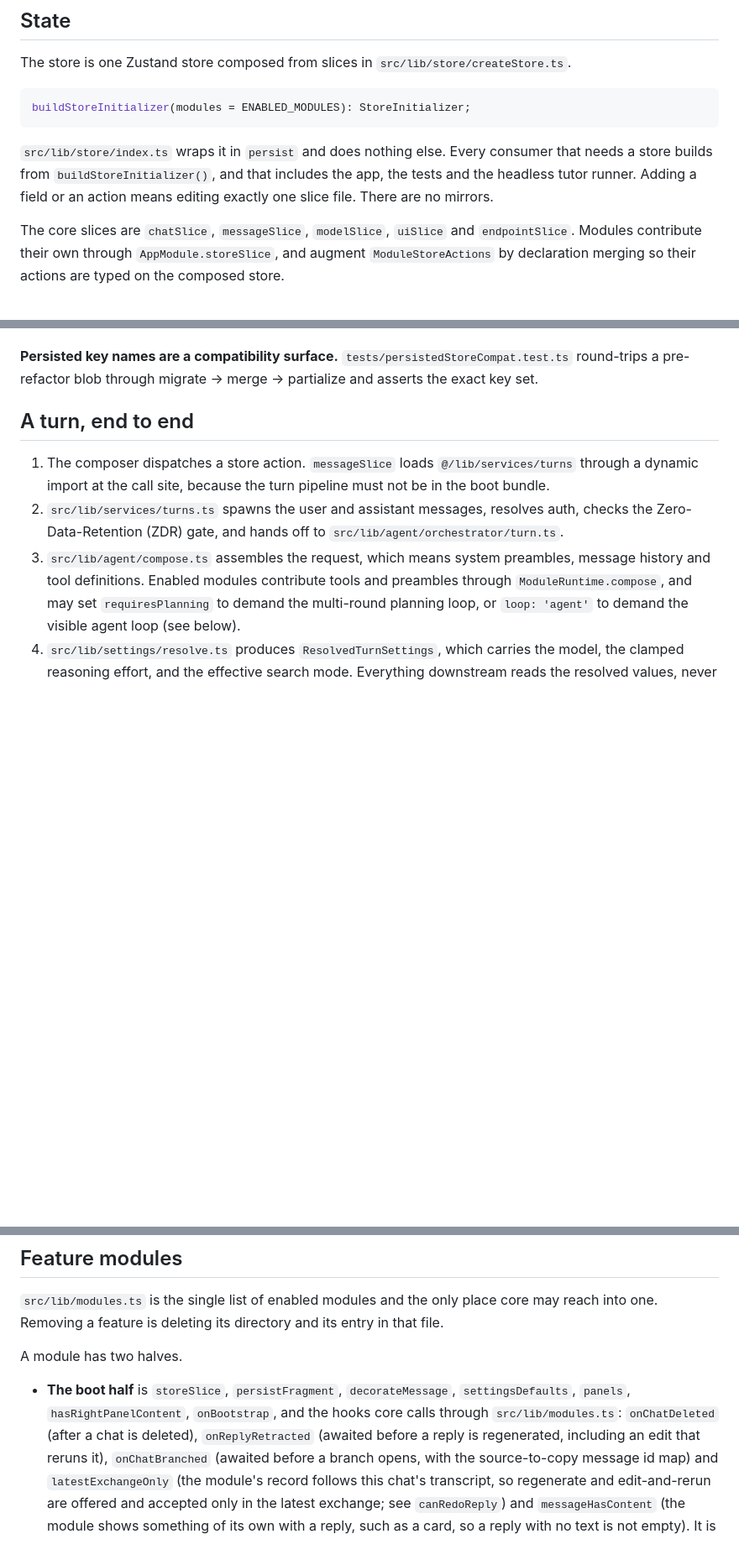
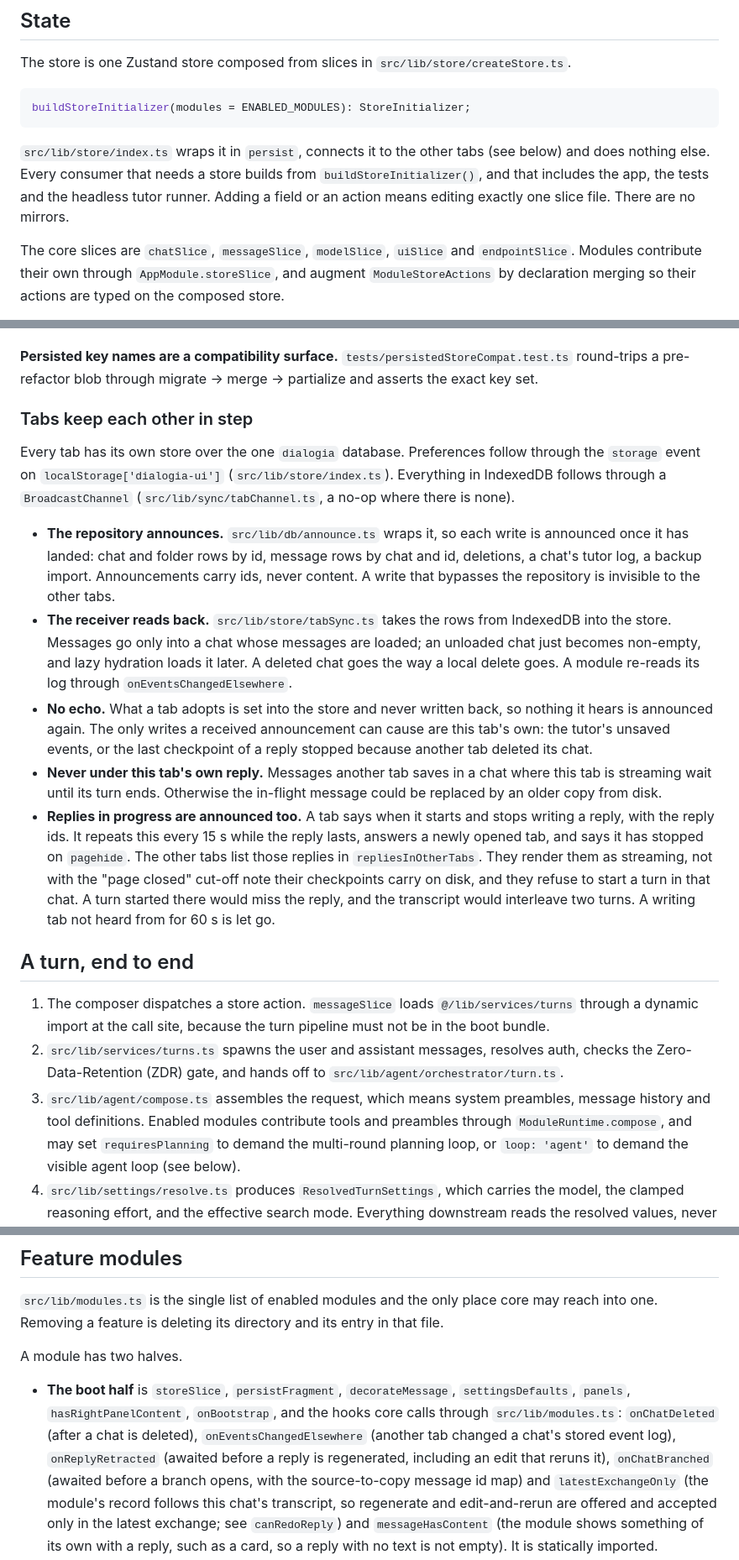
Before and after one commit to larosafrancesco289/dialogia, a Markdown page: ARCHITECTURE.md, 3 parts joined by grey strips. Shown at 84% size. Drawn GitHub-style; blank space fills up the shorter version.

Commit message:
Document how tabs keep each other in step

````diff
--- a/ARCHITECTURE.md
+++ b/ARCHITECTURE.md
@@ -63,10 +63,10 @@ The store is one Zustand store composed from slices in `src/lib/store/createStor
 buildStoreInitializer(modules = ENABLED_MODULES): StoreInitializer;
 ```
 
-`src/lib/store/index.ts` wraps it in `persist` and does nothing else. Every consumer that needs a
-store builds from `buildStoreInitializer()`, and that includes the app, the tests and the headless
-tutor runner. Adding a field or an action means editing exactly one slice file. There are no
-mirrors.
+`src/lib/store/index.ts` wraps it in `persist`, connects it to the other tabs (see below) and
+does nothing else. Every consumer that needs a store builds from `buildStoreInitializer()`, and
+that includes the app, the tests and the headless tutor runner. Adding a field or an action means
+editing exactly one slice file. There are no mirrors.
 
 The core slices are `chatSlice`, `messageSlice`, `modelSlice`, `uiSlice` and `endpointSlice`.
 Modules contribute their own through `AppModule.storeSlice`, and augment `ModuleStoreActions` by
@@ -106,6 +106,35 @@ spread above it has already replaced its key with the persisted partial. Migrati
 
 **Persisted key names are a compatibility surface.** `tests/persistedStoreCompat.test.ts` round-trips
 a pre-refactor blob through migrate → merge → partialize and asserts the exact key set.
+
+### Tabs keep each other in step
+
+Every tab has its own store over the one `dialogia` database. Preferences follow through the
+`storage` event on `localStorage['dialogia-ui']` (`src/lib/store/index.ts`). Everything in IndexedDB
+follows through a `BroadcastChannel` (`src/lib/sync/tabChannel.ts`, a no-op where there is none).
+
+- **The repository announces.** `src/lib/db/announce.ts` wraps it, so each write is announced once
+  it has landed: chat and folder rows by id, message rows by chat and id, deletions, a chat's tutor
+  log, a backup import. Announcements carry ids, never content. A write that bypasses the
+  repository is invisible to the other tabs.
+- **The receiver reads back.** `src/lib/store/tabSync.ts` takes the rows from IndexedDB into the
+  store. Messages go only into a chat whose messages are loaded; an unloaded chat just becomes
+  non-empty, and lazy hydration loads it later. A deleted chat goes the way a local delete goes. A
+  module re-reads its log through `onEventsChangedElsewhere`.
+- **No echo.** What a tab adopts is set into the store and never written back, so nothing it hears
+  is announced again. The only writes a received announcement can cause are this tab's own: the
+  tutor's unsaved events, or the last checkpoint of a reply stopped because another tab deleted its
+  chat.
+- **Never under this tab's own reply.** Messages another tab saves in a chat where this tab is
+  streaming wait until its turn ends. Otherwise the in-flight message could be replaced by an
+  older copy from disk.
+- **Replies in progress are announced too.** A tab says when it starts and stops writing a reply,
+  with the reply ids. It repeats this every 15 s while the reply lasts, answers a newly opened
+  tab, and says it has stopped on `pagehide`. The other tabs list those replies in
+  `repliesInOtherTabs`. They render them as streaming, not with the "page closed" cut-off note
+  their checkpoints carry on disk, and they refuse to start a turn in that chat. A turn started
+  there would miss the reply, and the transcript would interleave two turns. A writing tab not
+  heard from for 60 s is let go.
 
 ## A turn, end to end
 
@@ -274,7 +303,8 @@ A module has two halves.
 
 - **The boot half** is `storeSlice`, `persistFragment`, `decorateMessage`, `settingsDefaults`,
   `panels`, `hasRightPanelContent`, `onBootstrap`, and the hooks core calls through
-  `src/lib/modules.ts`: `onChatDeleted` (after a chat is deleted), `onReplyRetracted` (awaited
+  `src/lib/modules.ts`: `onChatDeleted` (after a chat is deleted), `onEventsChangedElsewhere`
+  (another tab changed a chat's stored event log), `onReplyRetracted` (awaited
   before a reply is regenerated, including an edit that reruns it), `onChatBranched` (awaited
   before a branch opens, with the source-to-copy message id map) and `latestExchangeOnly` (the
   module's record follows this chat's transcript, so regenerate and edit-and-rerun are offered
````
Also changed, not shown: other parts of ARCHITECTURE.md (+1 -0 lines), AGENTS.md (+3 -0 lines).
